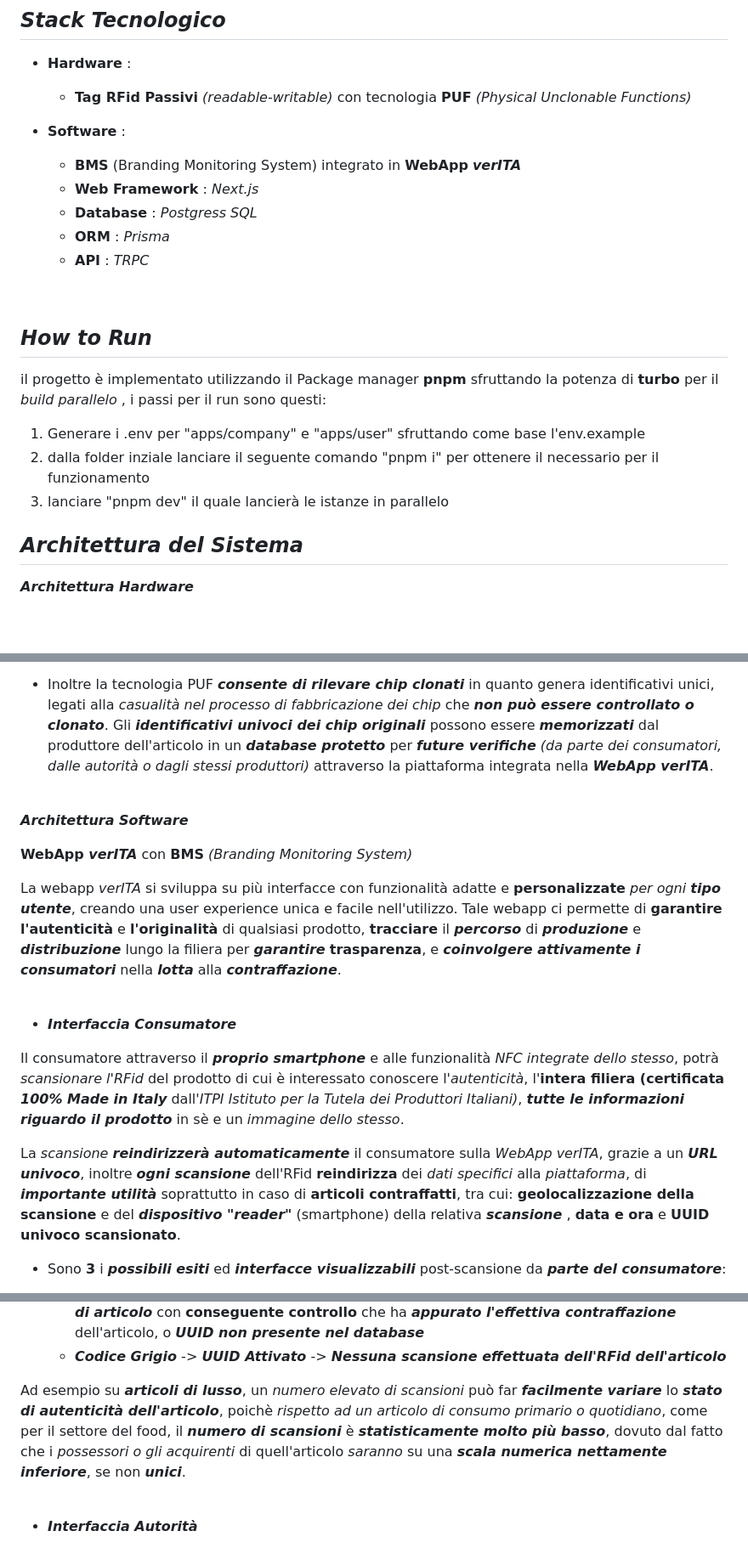
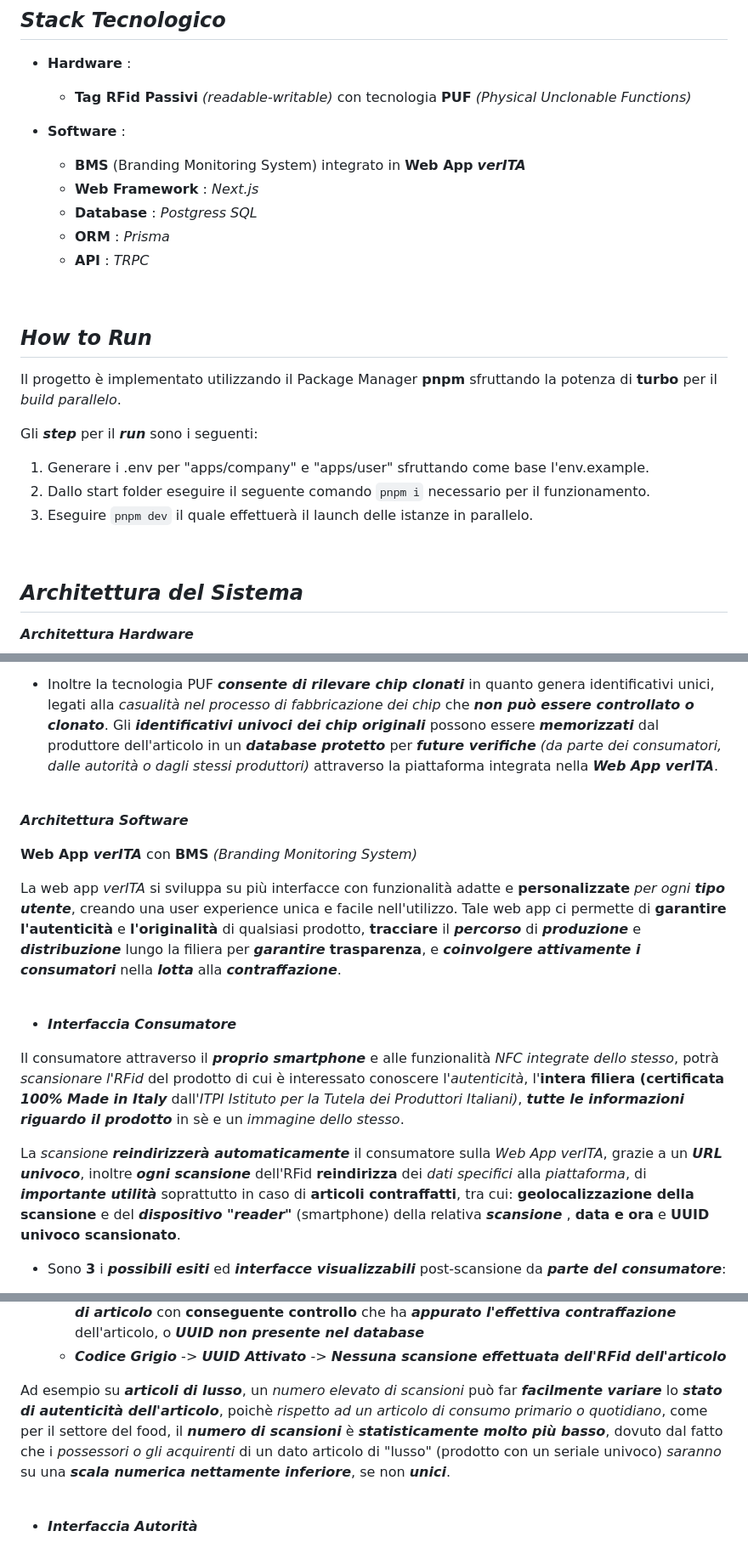
Before and after one commit to GrandeVx/verITA, a Markdown page: README.md, 3 parts joined by grey strips. Shown at 85% size. Drawn GitHub-style; blank space fills up the shorter version.

````diff
--- a/README.md
+++ b/README.md
@@ -26,7 +26,7 @@ Il _**Made in Italy**_ rappresenta un _**patrimonio inestimabile**_ riconosciuto
 
 - **Software** :
 
-    - **BMS** (Branding Monitoring System) integrato in **WebApp** **_verITA_**
+    - **BMS** (Branding Monitoring System) integrato in **Web App** **_verITA_**
     - **Web Framework** : _Next.js_
     - **Database** : _Postgress SQL_
     - **ORM** : _Prisma_
@@ -36,11 +36,15 @@ Il _**Made in Italy**_ rappresenta un _**patrimonio inestimabile**_ riconosciuto
 
 ## _How to Run_
 
-il progetto è implementato utilizzando il Package manager **pnpm** sfruttando la potenza di **turbo** per il _build parallelo_ , i passi per il run sono questi:
+Il progetto è implementato utilizzando il Package Manager **pnpm** sfruttando la potenza di **turbo** per il _build parallelo_.
 
-1) Generare i .env per "apps/company" e "apps/user" sfruttando come base l'env.example
-2) dalla folder inziale lanciare il seguente comando "pnpm i" per ottenere il necessario per il funzionamento
-3) lanciare "pnpm dev" il quale lancierà le istanze in parallelo
+Gli **_step_** per il **_run_** sono i seguenti:
+
+1) Generare i .env per "apps/company" e "apps/user" sfruttando come base l'env.example.
+2) Dallo start folder eseguire il seguente comando ```pnpm i``` necessario per il funzionamento.
+3) Eseguire ```pnpm dev``` il quale effettuerà il launch delle istanze in parallelo.
+
+<br>
 
 
 ## _Architettura del Sistema_
@@ -66,16 +70,16 @@ La tecnologia PUF costituisce un **_nuovo approccio_** all’**_identificazione
 - Alcune **_tipologie_** di PUF **basate** sul **silicio** sfruttano le **_variazioni fisiche intrinseche_** che esistono nei circuiti integrati. Poiché tali _variazioni_ sono **incontrollabili e casuali**, la tecnologia PUF **risulta adatta** per **l’identificazione** e _l’autenticazione dei chip tramite la generazione in maniera completamente casuale di codici identificativi univoci_. Con questi ultimi è possibile **generare** una **_firma univoca_** per ogni **_circuito integrato_**, che consente la successiva **_identificazione di circuiti integrati autentici_**.
 
 - Inoltre la tecnologia PUF **_consente di rilevare chip clonati_** in quanto genera identificativi unici, legati alla _casualità nel processo di fabbricazione dei chip_ che **_non può essere controllato o clonato_**.
-Gli **_identificativi univoci dei chip originali_** possono essere **_memorizzati_** dal produttore dell'articolo in un **_database protetto_** per **_future verifiche_** _(da parte dei consumatori, dalle autorità o dagli stessi produttori)_ attraverso la piattaforma integrata nella **_WebApp verITA_**.
+Gli **_identificativi univoci dei chip originali_** possono essere **_memorizzati_** dal produttore dell'articolo in un **_database protetto_** per **_future verifiche_** _(da parte dei consumatori, dalle autorità o dagli stessi produttori)_ attraverso la piattaforma integrata nella **_Web App verITA_**.
 
 <br>
 
 
 **_Architettura Software_**
 
-**WebApp _verITA_** con **BMS** _(Branding Monitoring System)_
+**Web App _verITA_** con **BMS** _(Branding Monitoring System)_
 
-La webapp _verITA_ si sviluppa su più interfacce con funzionalità adatte e **personalizzate** _per ogni_ **_tipo utente_**, creando una user experience unica e facile nell'utilizzo. Tale webapp ci permette di **garantire l'autenticità** e **l'originalità** di qualsiasi prodotto, **tracciare** il **_percorso_** di **_produzione_** e **_distribuzione_** lungo la filiera per **_garantire_** **trasparenza**, e **_coinvolgere attivamente i consumatori_** nella **_lotta_** alla **_contraffazione_**.
+La web app _verITA_ si sviluppa su più interfacce con funzionalità adatte e **personalizzate** _per ogni_ **_tipo utente_**, creando una user experience unica e facile nell'utilizzo. Tale web app ci permette di **garantire l'autenticità** e **l'originalità** di qualsiasi prodotto, **tracciare** il **_percorso_** di **_produzione_** e **_distribuzione_** lungo la filiera per **_garantire_** **trasparenza**, e **_coinvolgere attivamente i consumatori_** nella **_lotta_** alla **_contraffazione_**.
 
 <br>
 
@@ -84,7 +88,7 @@ La webapp _verITA_ si sviluppa su più interfacce con funzionalità adatte e **p
 
 Il consumatore attraverso il _**proprio smartphone**_ e alle funzionalità _NFC integrate dello stesso_, potrà _scansionare l'RFid_ del prodotto di cui è interessato conoscere l'_autenticità_, l'**intera filiera (certificata _100% Made in Italy_** dall'_ITPI Istituto per la Tutela dei Produttori Italiani)_, **_tutte le informazioni riguardo il prodotto_** in sè e un _immagine dello stesso_.
 
-La _scansione_ **_reindirizzerà automaticamente_** il consumatore sulla _WebApp verITA_, grazie a un **_URL univoco_**, inoltre **_ogni scansione_** dell'RFid **reindirizza** dei _dati specifici_ alla _piattaforma_, di **_importante utilità_** soprattutto in caso di **articoli contraffatti**, tra cui: **geolocalizzazione della scansione** e del **_dispositivo "reader"_** (smartphone) della relativa **_scansione_** , **data e ora** e **UUID univoco scansionato**.
+La _scansione_ **_reindirizzerà automaticamente_** il consumatore sulla _Web App verITA_, grazie a un **_URL univoco_**, inoltre **_ogni scansione_** dell'RFid **reindirizza** dei _dati specifici_ alla _piattaforma_, di **_importante utilità_** soprattutto in caso di **articoli contraffatti**, tra cui: **geolocalizzazione della scansione** e del **_dispositivo "reader"_** (smartphone) della relativa **_scansione_** , **data e ora** e **UUID univoco scansionato**.
 
 - Sono **3** i **_possibili esiti_** ed **_interfacce visualizzabili_** post-scansione da **_parte del consumatore_**:
 
@@ -126,7 +130,7 @@ In base al **_numero di scansioni_** di un dato articolo, la piattaforma effettu
     - **_Codice Grigio_** -> **_UUID Attivato_** -> **_Nessuna scansione effettuata dell'RFid dell'articolo_**
 
 
-Ad esempio su **_articoli di lusso_**, un _numero elevato di scansioni_ può far **_facilmente variare_** lo **_stato di autenticità dell'articolo_**, poichè _rispetto ad un articolo di consumo primario o quotidiano_, come per il settore del food, il **_numero di scansioni_** è **_statisticamente molto più basso_**, dovuto dal fatto che i _possessori o gli acquirenti_ di quell'articolo _saranno_ su una **_scala numerica nettamente inferiore_**, se non **_unici_**.
+Ad esempio su **_articoli di lusso_**, un _numero elevato di scansioni_ può far **_facilmente variare_** lo **_stato di autenticità dell'articolo_**, poichè _rispetto ad un articolo di consumo primario o quotidiano_, come per il settore del food, il **_numero di scansioni_** è **_statisticamente molto più basso_**, dovuto dal fatto che i _possessori o gli acquirenti_ di  un dato articolo di "lusso" (prodotto con un seriale univoco) _saranno_ su una **_scala numerica nettamente inferiore_**, se non **_unici_**.
 
 <br>
 
````
Also changed, not shown: other parts of README.md (+6 -1 lines).
